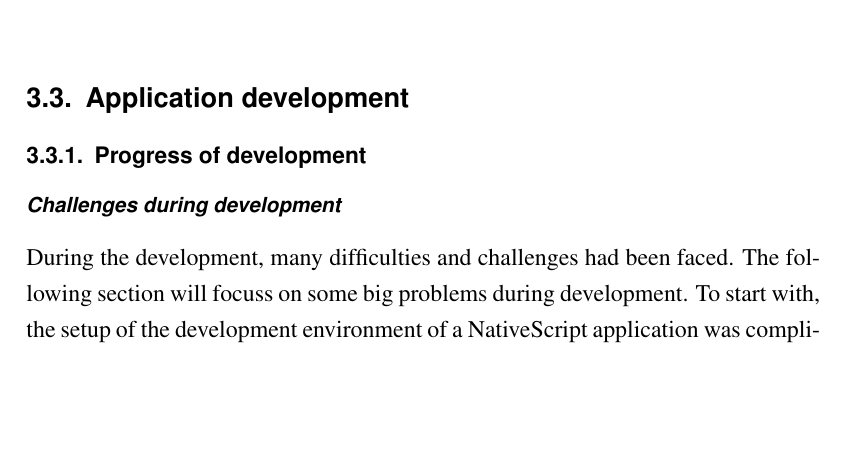
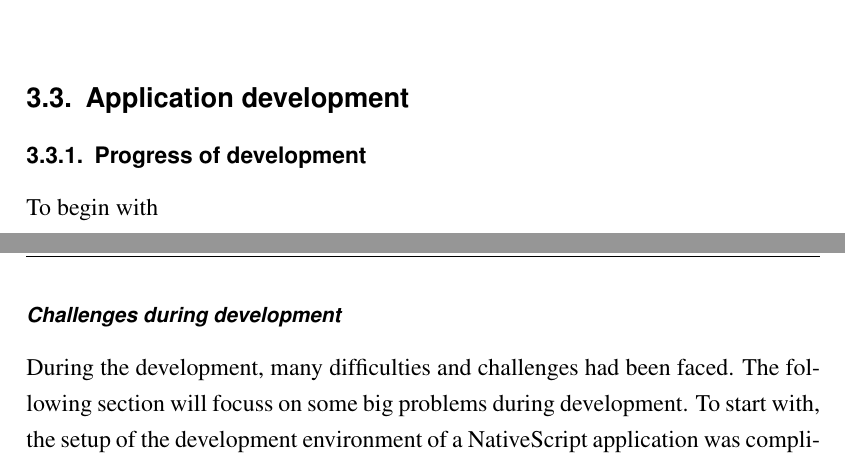
Before and after one commit to JCFactory/Bachelorthesis_Latex, a LaTeX thesis (latex/tex/thesis.tex, which reads latex/tex/kapitel/kapitel3.tex): part of page 79 of 107 before the commit and two parts of pages 79 and 80 of 107 after it, the two joined at a grey line, cut so that both start at the same text, the shorter picture padded with empty space. Compiled offline with pdfLaTeX; an older LaTeX class or package is replaced by its successor.

Commit message:
added pictures and development process

```diff
--- a/latex/tex/kapitel/kapitel3.tex
+++ b/latex/tex/kapitel/kapitel3.tex
@@ -169,6 +169,10 @@ Mathworks is the leader of software development of mathematic calculation, espec
 
 \subsection{Progress of development}
 
+To begin with
+
+
+
 \subsubsection{Challenges during development} \label{challenge}
 
 During the development, many difficulties and challenges had been faced. The following section will focuss on some big problems during development.
```
Also changed, not shown: latex/tex/bilder/draft_07.jpeg (added), latex/tex/bilder/draft_08.jpg (added), latex/tex/bilder/draft_09.jpg (added), latex/tex/bilder/draft_11.jpg (added), latex/tex/bilder/draft_12.jpg (added), latex/tex/bilder/draft_13.jpg (added), latex/tex/bilder/final01.jpg (added), 2 other files.
